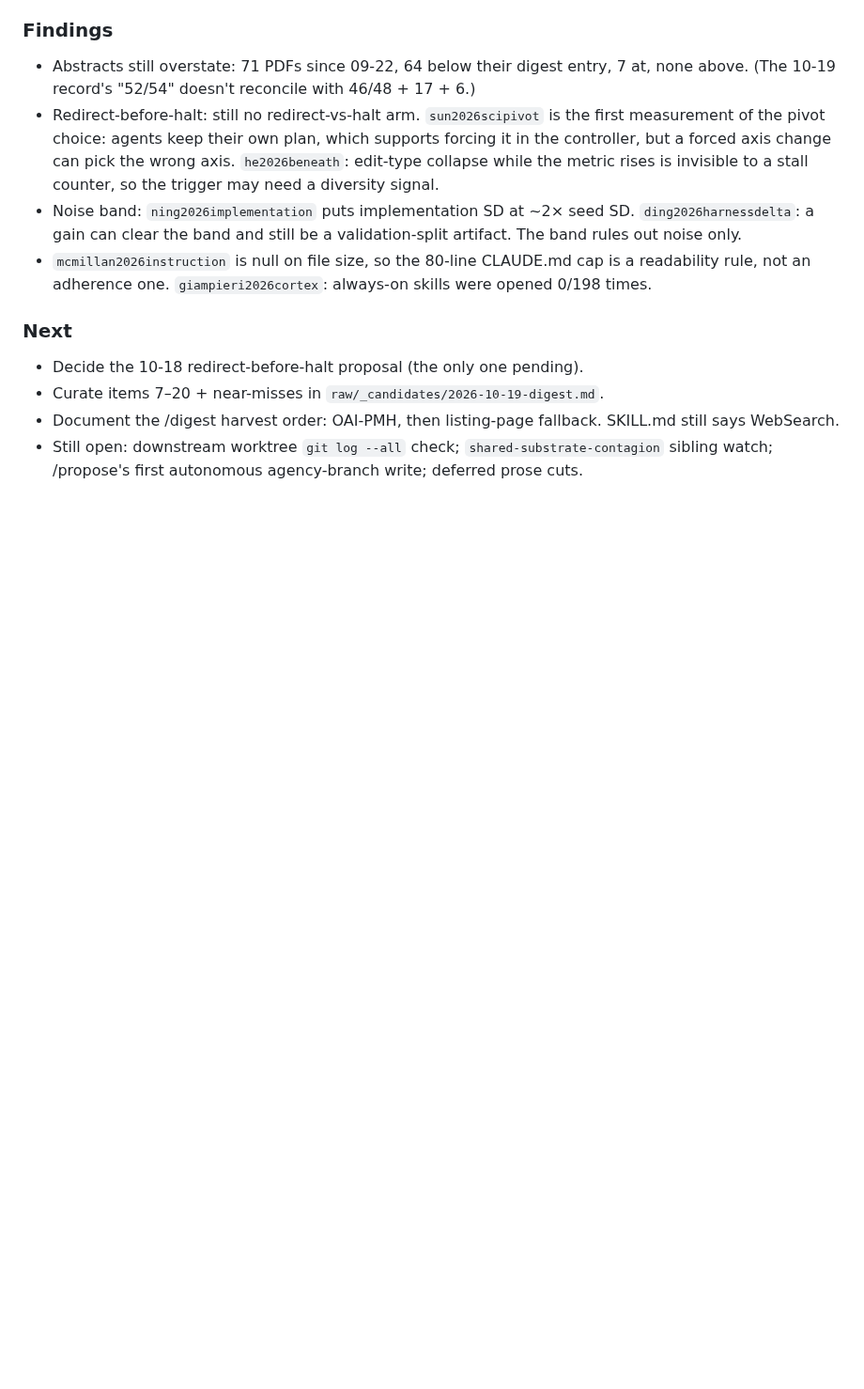
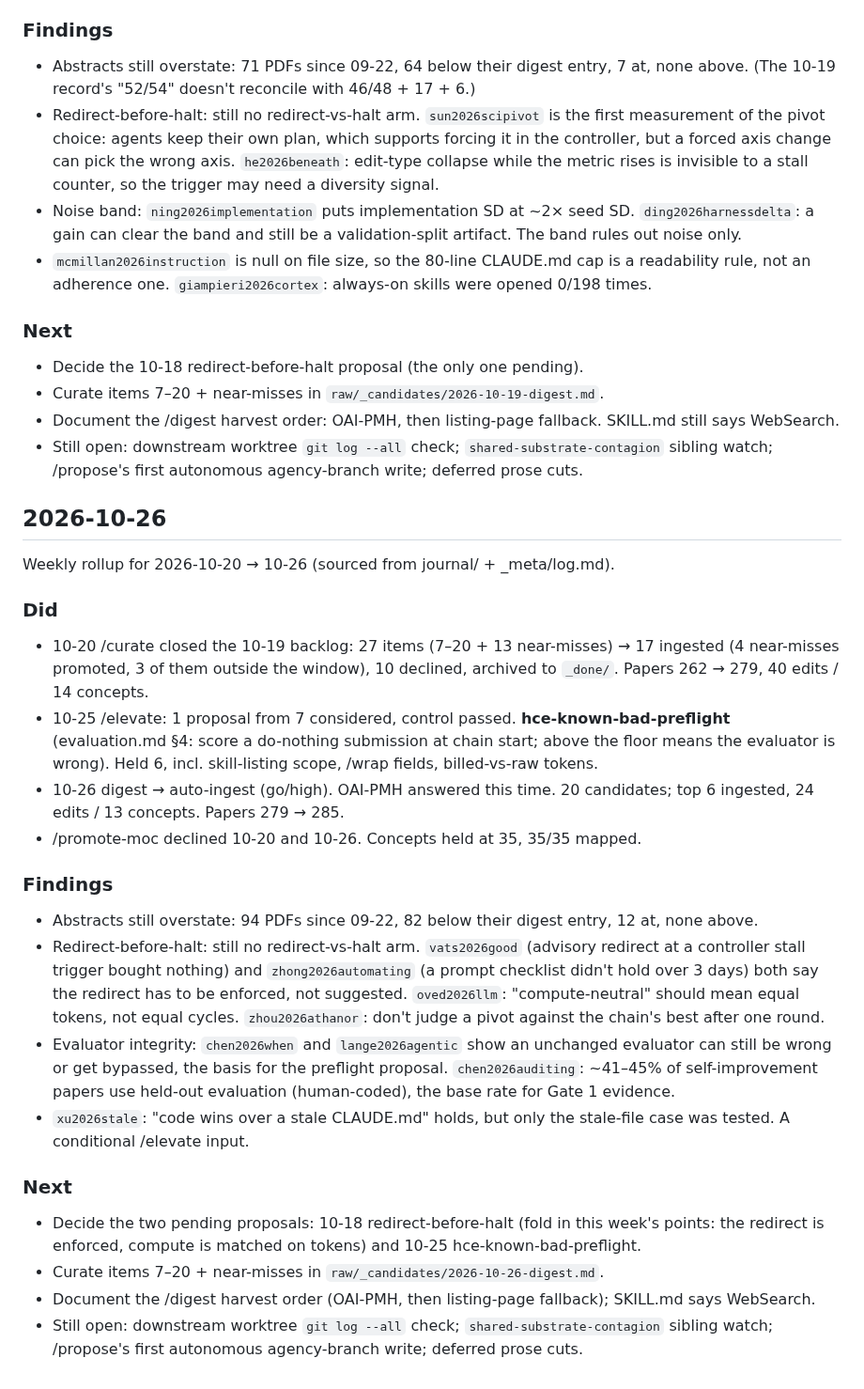
Before and after one commit to eschmitt88/agentic-research, a Markdown page: NOTES.md, the part around the change. Shown at 94% size. GitHub-like rendering; blank space fills up the shorter version.

Commit message:
NOTES: weekly rollup 2026-10-20 → 10-26
Co-Authored-By: Claude Opus 5.5 <noreply@anthropic.com>

```diff
--- a/NOTES.md
+++ b/NOTES.md
@@ -794,3 +794,39 @@ Weekly rollup for 2026-10-13 → 10-19 (sourced from journal/ + _meta/log.md).
 - Document the /digest harvest order: OAI-PMH, then listing-page fallback. SKILL.md still says WebSearch.
 - Still open: downstream worktree `git log --all` check; `shared-substrate-contagion`
   sibling watch; /propose's first autonomous agency-branch write; deferred prose cuts.
+
+## 2026-10-26
+
+Weekly rollup for 2026-10-20 → 10-26 (sourced from journal/ + _meta/log.md).
+
+### Did
+- 10-20 /curate closed the 10-19 backlog: 27 items (7–20 + 13 near-misses) → 17 ingested
+  (4 near-misses promoted, 3 of them outside the window), 10 declined, archived to `_done/`.
+  Papers 262 → 279, 40 edits / 14 concepts.
+- 10-25 /elevate: 1 proposal from 7 considered, control passed. **hce-known-bad-preflight**
+  (evaluation.md §4: score a do-nothing submission at chain start; above the floor means the
+  evaluator is wrong). Held 6, incl. skill-listing scope, /wrap fields, billed-vs-raw tokens.
+- 10-26 digest → auto-ingest (go/high). OAI-PMH answered this time. 20 candidates; top 6
+  ingested, 24 edits / 13 concepts. Papers 279 → 285.
+- /promote-moc declined 10-20 and 10-26. Concepts held at 35, 35/35 mapped.
+
+### Findings
+- Abstracts still overstate: 94 PDFs since 09-22, 82 below their digest entry, 12 at, none above.
+- Redirect-before-halt: still no redirect-vs-halt arm. `vats2026good` (advisory redirect at a
+  controller stall trigger bought nothing) and `zhong2026automating` (a prompt checklist didn't
+  hold over 3 days) both say the redirect has to be enforced, not suggested. `oved2026llm`:
+  "compute-neutral" should mean equal tokens, not equal cycles. `zhou2026athanor`: don't judge
+  a pivot against the chain's best after one round.
+- Evaluator integrity: `chen2026when` and `lange2026agentic` show an unchanged evaluator can
+  still be wrong or get bypassed, the basis for the preflight proposal. `chen2026auditing`: ~41–45%
+  of self-improvement papers use held-out evaluation (human-coded), the base rate for Gate 1 evidence.
+- `xu2026stale`: "code wins over a stale CLAUDE.md" holds, but only the stale-file case was
+  tested. A conditional /elevate input.
+
+### Next
+- Decide the two pending proposals: 10-18 redirect-before-halt (fold in this week's points:
+  the redirect is enforced, compute is matched on tokens) and 10-25 hce-known-bad-preflight.
+- Curate items 7–20 + near-misses in `raw/_candidates/2026-10-26-digest.md`.
+- Document the /digest harvest order (OAI-PMH, then listing-page fallback); SKILL.md says WebSearch.
+- Still open: downstream worktree `git log --all` check; `shared-substrate-contagion`
+  sibling watch; /propose's first autonomous agency-branch write; deferred prose cuts.
```
